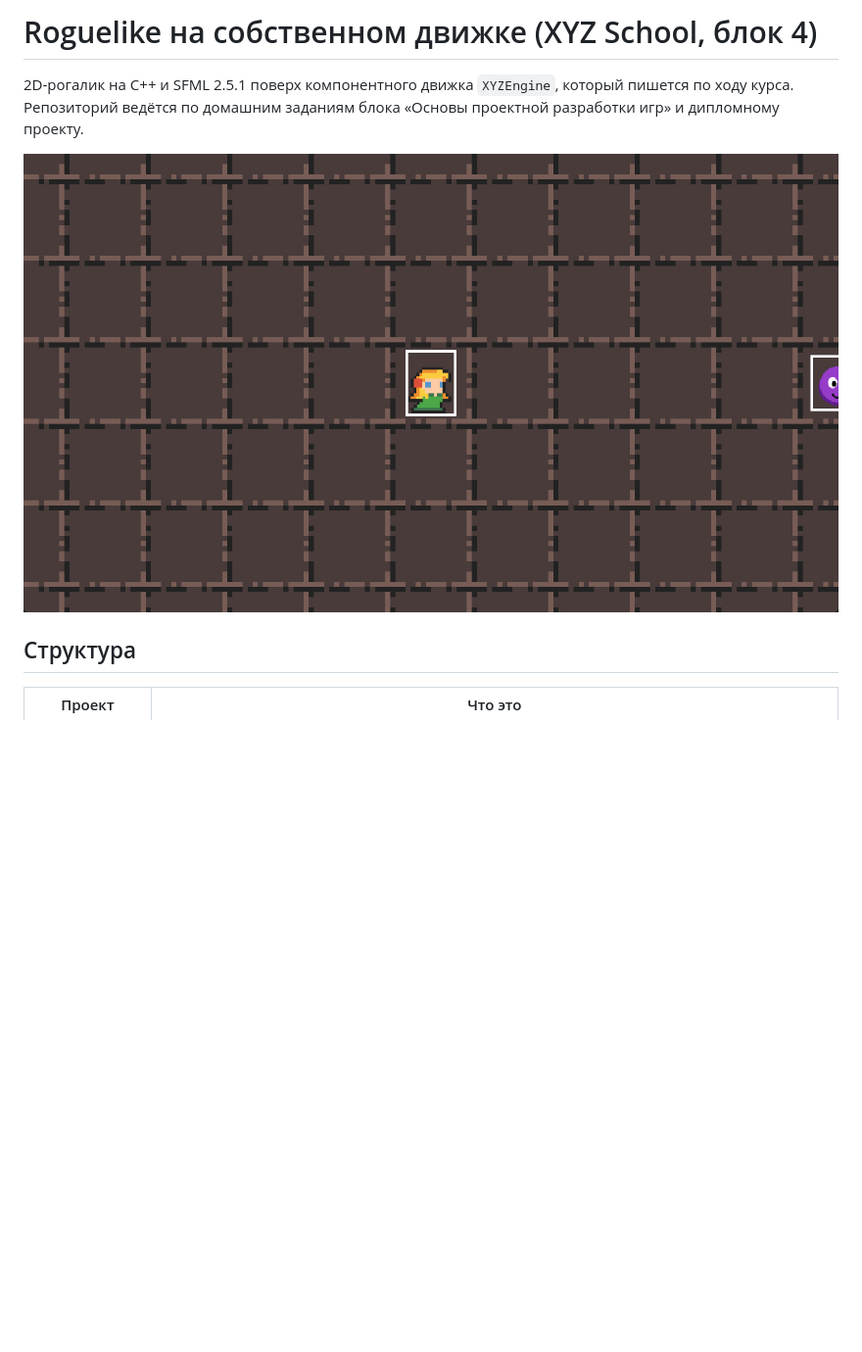
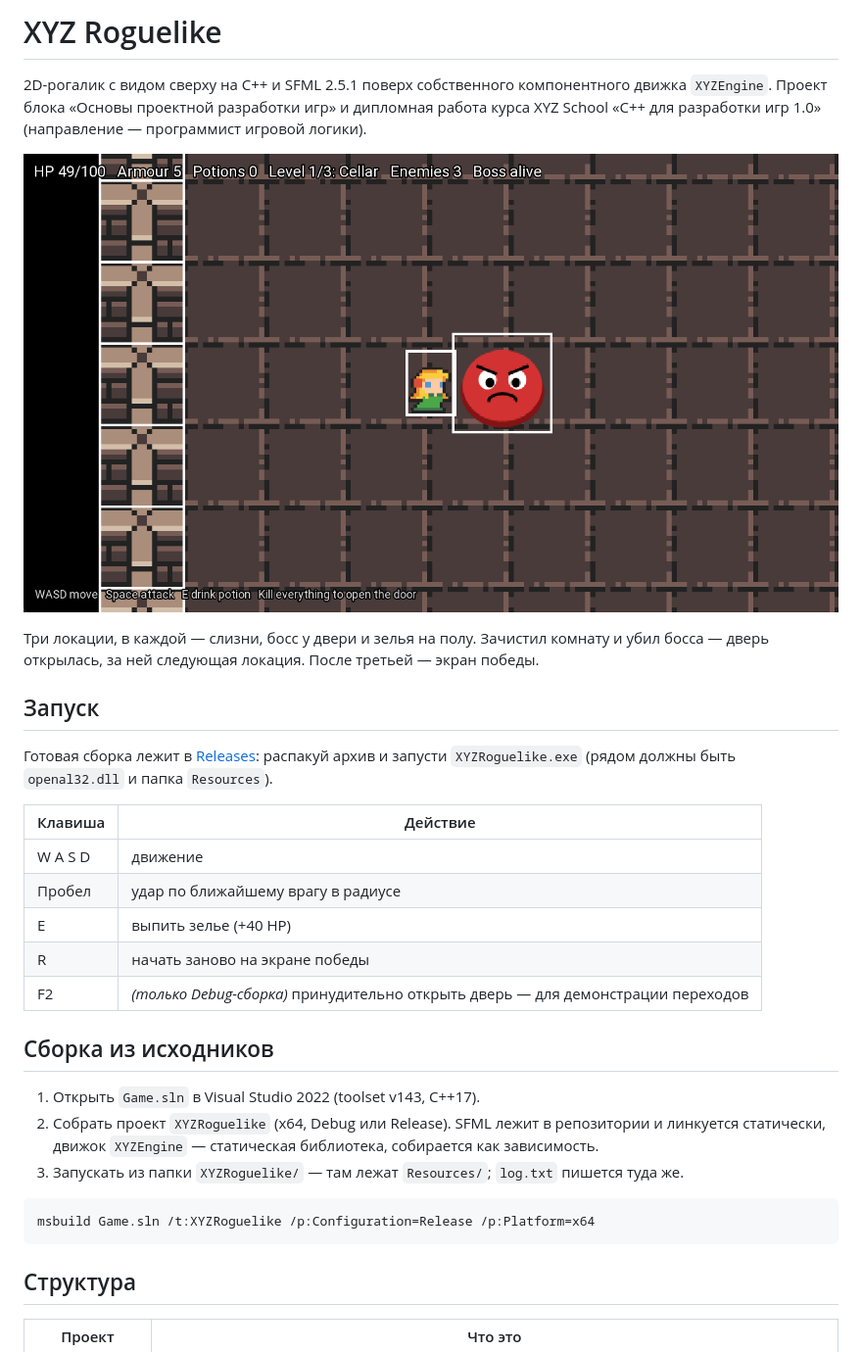
Before and after one commit to stacyshcherbakova/roguelike-cpp, a Markdown page: README.md, the part around one of its changes. Shown at 98% size. Rendered like a GitHub page; pictures changed too: docs/screenshots/hud-fight.png (added); blank space fills up the shorter version.

Commit message:
Write the diploma README and design doc with story points, sprint timeline and branch workflow

````diff
--- a/README.md
+++ b/README.md
@@ -1,9 +1,34 @@
-# Roguelike на собственном движке (XYZ School, блок 4)
+# XYZ Roguelike
 
-2D-рогалик на C++ и SFML 2.5.1 поверх компонентного движка `XYZEngine`, который пишется по ходу курса.
-Репозиторий ведётся по домашним заданиям блока «Основы проектной разработки игр» и дипломному проекту.
+2D-рогалик с видом сверху на C++ и SFML 2.5.1 поверх собственного компонентного движка `XYZEngine`.
+Проект блока «Основы проектной разработки игр» и дипломная работа курса XYZ School «C++ для разработки игр 1.0»
+(направление — программист игровой логики).
 
-![Арена с игроком и врагом](docs/screenshots/hw10-arena.png)
+![Бой с боссом](docs/screenshots/hud-fight.png)
+
+Три локации, в каждой — слизни, босс у двери и зелья на полу. Зачистил комнату и убил босса — дверь открылась, за ней следующая локация. После третьей — экран победы.
+
+## Запуск
+
+Готовая сборка лежит в [Releases](../../releases): распакуй архив и запусти `XYZRoguelike.exe` (рядом должны быть `openal32.dll` и папка `Resources`).
+
+| Клавиша | Действие |
+|---|---|
+| W A S D | движение |
+| Пробел | удар по ближайшему врагу в радиусе |
+| E | выпить зелье (+40 HP) |
+| R | начать заново на экране победы |
+| F2 | *(только Debug-сборка)* принудительно открыть дверь — для демонстрации переходов |
+
+## Сборка из исходников
+
+1. Открыть `Game.sln` в Visual Studio 2022 (toolset v143, C++17).
+2. Собрать проект `XYZRoguelike` (x64, Debug или Release). SFML лежит в репозитории и линкуется статически, движок `XYZEngine` — статическая библиотека, собирается как зависимость.
+3. Запускать из папки `XYZRoguelike/` — там лежат `Resources/`; `log.txt` пишется туда же.
+
+```
+msbuild Game.sln /t:XYZRoguelike /p:Configuration=Release /p:Platform=x64
+```
 
 ## Структура
 
````
Also changed, not shown: other parts of README.md (+41 -24 lines), docs/DESIGN.md (added, +85 -0 lines), docs/screenshots/hud-level1.png (added).
